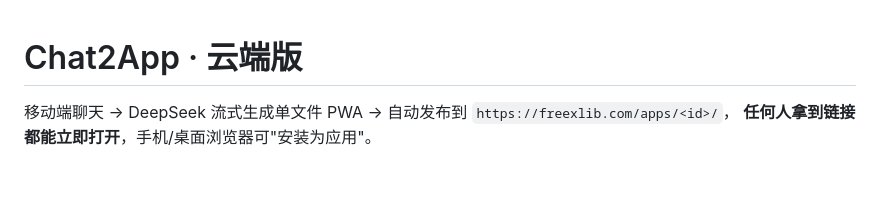
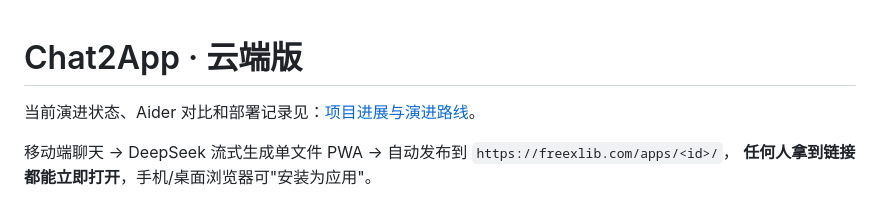
Before and after one commit to glwang-g/chat2app, a Markdown page: README.md, the part around the change. Drawn GitHub-style; blank space fills up the shorter version.

Commit message:
docs: record project status and evolution roadmap

```diff
--- a/README.md
+++ b/README.md
@@ -1,4 +1,6 @@
 # Chat2App · 云端版
+
+当前演进状态、Aider 对比和部署记录见：[项目进展与演进路线](docs/PROJECT_STATUS.md)。
 
 移动端聊天 → DeepSeek 流式生成单文件 PWA → 自动发布到 `https://freexlib.com/apps/<id>/`，
 **任何人拿到链接都能立即打开**，手机/桌面浏览器可"安装为应用"。
```
Also changed, not shown: docs/PROJECT_STATUS.md (added, +132 -0 lines).
